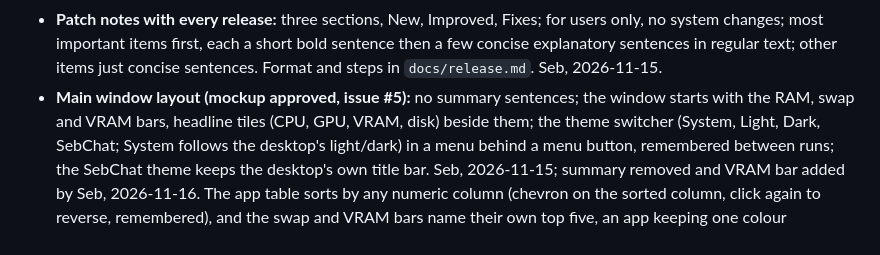
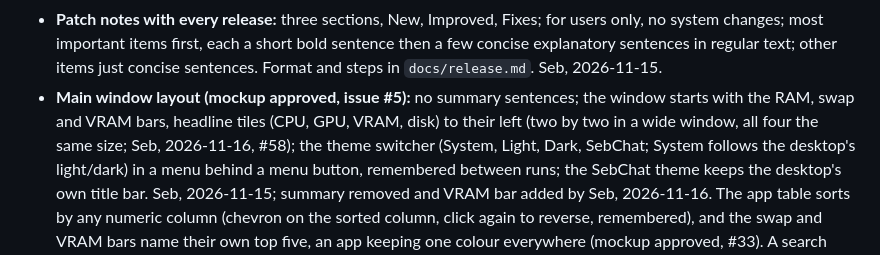
Before and after one commit to S-Sebb/SebWatch, a Markdown page: docs/decisions.md, the part around the change. Rendered like a GitHub page.

```diff
--- a/docs/decisions.md
+++ b/docs/decisions.md
@@ -20,7 +20,8 @@ Settled; don't ask again. One line each with the reason. Add a line when Seb set
   concise explanatory sentences in regular text; other items just concise sentences. Format
   and steps in `docs/release.md`. Seb, 2026-11-15.
 - **Main window layout (mockup approved, issue #5):** no summary sentences; the window starts
-  with the RAM, swap and VRAM bars, headline tiles (CPU, GPU, VRAM, disk) beside them; the theme
+  with the RAM, swap and VRAM bars, headline tiles (CPU, GPU, VRAM, disk) to their left (two by
+  two in a wide window, all four the same size; Seb, 2026-11-16, #58); the theme
   switcher (System, Light, Dark, SebChat; System follows the desktop's light/dark) in a menu
   behind a menu button, remembered between runs; the SebChat theme keeps the desktop's own title
   bar. Seb, 2026-11-15; summary removed and VRAM bar added by Seb, 2026-11-16. The app table
```
Also changed, not shown: README.md (+4 -4 lines), docs/design.md (+8 -4 lines), docs/readme/breeze-dark.png, docs/readme/breeze-light.png, docs/readme/sebchat.png, 2 other files.
